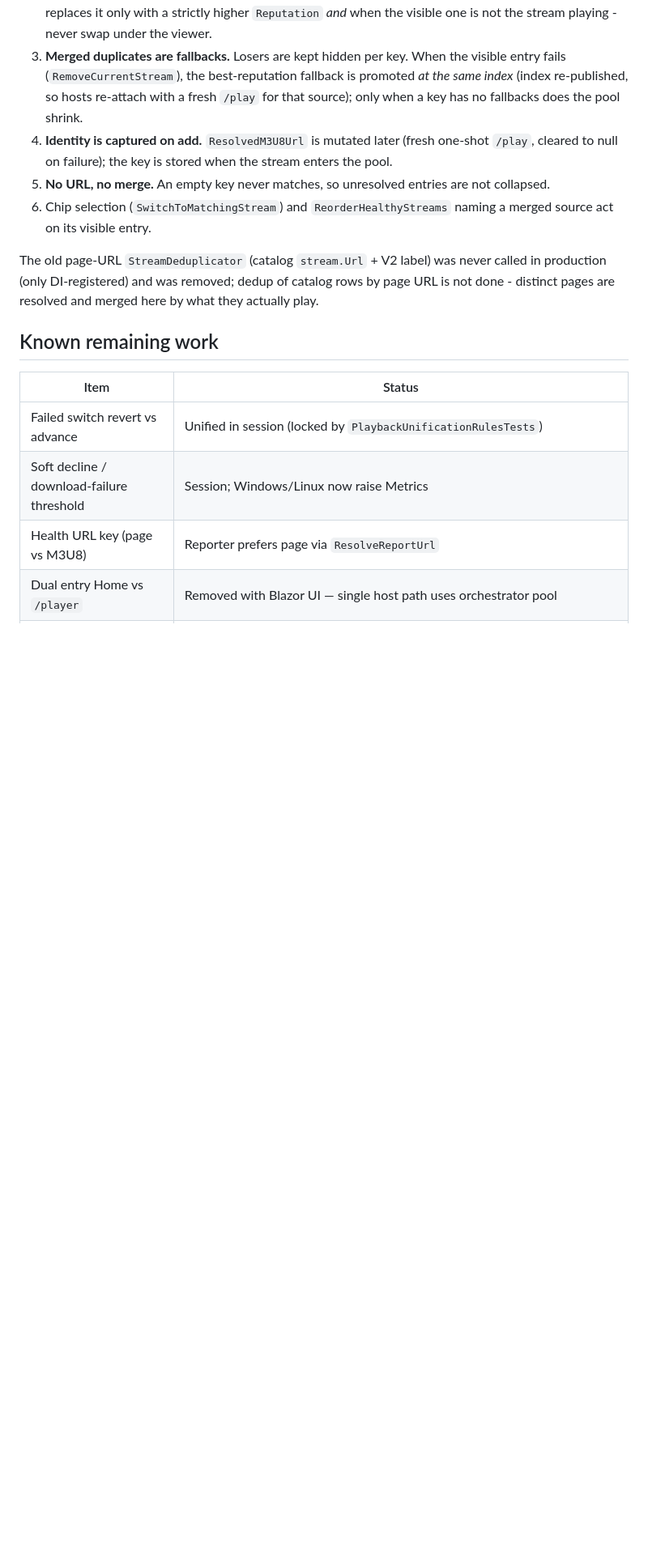
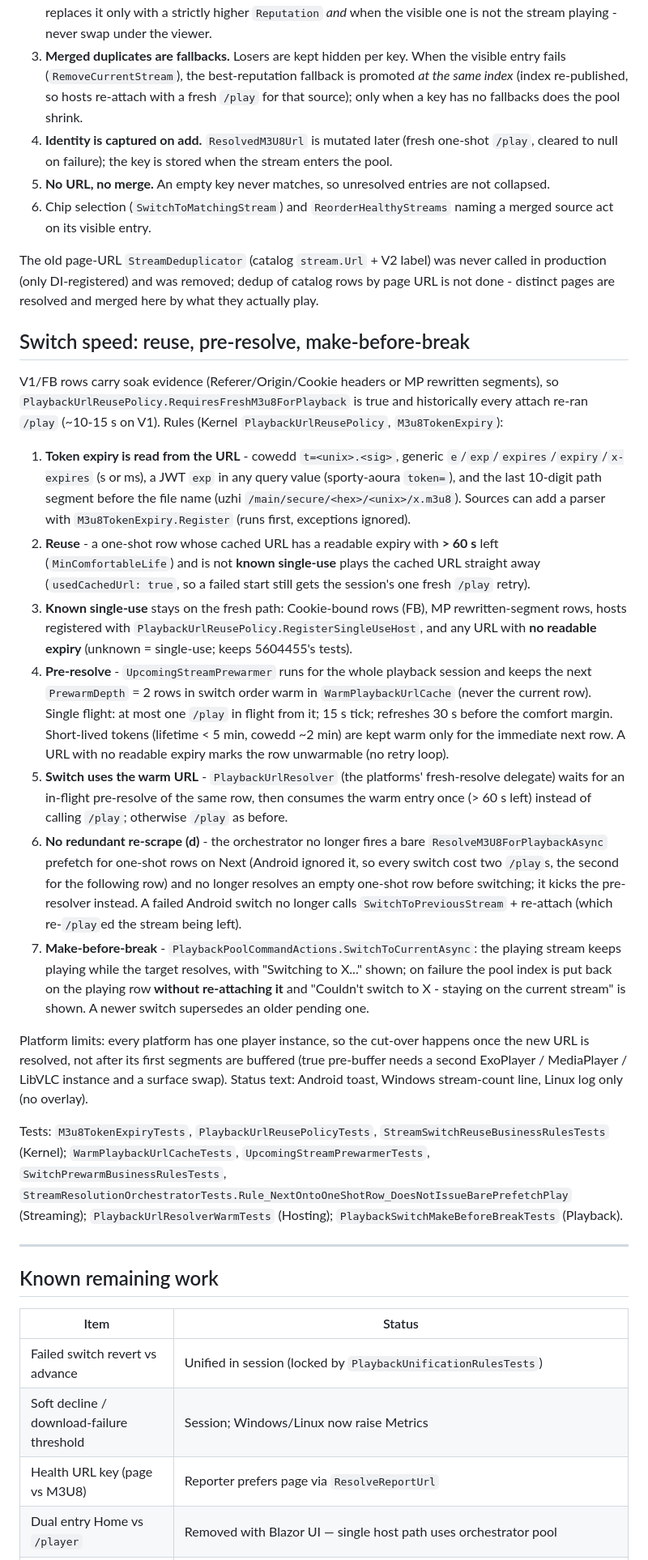
Before and after one commit to Vardy-Party/Client, a Markdown page: docs/STREAM_PLAYBACK_RULES.md, the part around the change. Shown at 81% size. Drawn GitHub-style; blank space fills up the shorter version.

Commit message:
docs: switch speed rules (reuse, pre-resolve, make-before-break)

```diff
--- a/docs/STREAM_PLAYBACK_RULES.md
+++ b/docs/STREAM_PLAYBACK_RULES.md
@@ -353,6 +353,52 @@ Rules (normative; tests in `HealthyPoolDedupBusinessRulesTests` and `StreamUrlNo
 The old page-URL `StreamDeduplicator` (catalog `stream.Url` + V2 label) was never called in
 production (only DI-registered) and was removed; dedup of catalog rows by page URL is not
 done - distinct pages are resolved and merged here by what they actually play.
+## Switch speed: reuse, pre-resolve, make-before-break
+
+V1/FB rows carry soak evidence (Referer/Origin/Cookie headers or MP rewritten segments), so
+`PlaybackUrlReusePolicy.RequiresFreshM3u8ForPlayback` is true and historically every attach
+re-ran `/play` (~10-15 s on V1). Rules (Kernel `PlaybackUrlReusePolicy`, `M3u8TokenExpiry`):
+
+1. **Token expiry is read from the URL** - cowedd `t=<unix>.<sig>`, generic `e`/`exp`/`expires`/`expiry`/`x-expires`
+   (s or ms), a JWT `exp` in any query value (sporty-aoura `token=`), and the last 10-digit path segment
+   before the file name (uzhi `/main/secure/<hex>/<unix>/x.m3u8`). Sources can add a parser with
+   `M3u8TokenExpiry.Register` (runs first, exceptions ignored).
+2. **Reuse** - a one-shot row whose cached URL has a readable expiry with **> 60 s** left
+   (`MinComfortableLife`) and is not **known single-use** plays the cached URL straight away
+   (`usedCachedUrl: true`, so a failed start still gets the session's one fresh `/play` retry).
+3. **Known single-use** stays on the fresh path: Cookie-bound rows (FB), MP rewritten-segment rows,
+   hosts registered with `PlaybackUrlReusePolicy.RegisterSingleUseHost`, and any URL with **no readable
+   expiry** (unknown = single-use; keeps 5604455's tests).
+4. **Pre-resolve** - `UpcomingStreamPrewarmer` runs for the whole playback session and keeps the next
+   `PrewarmDepth` = 2 rows in switch order warm in `WarmPlaybackUrlCache` (never the current row). Single
+   flight: at most one `/play` in flight from it; 15 s tick; refreshes 30 s before the comfort margin.
+   Short-lived tokens (lifetime < 5 min, cowedd ~2 min) are kept warm only for the immediate next row.
+   A URL with no readable expiry marks the row unwarmable (no retry loop).
+5. **Switch uses the warm URL** - `PlaybackUrlResolver` (the platforms' fresh-resolve delegate) waits
+   for an in-flight pre-resolve of the same row, then consumes the warm entry once (> 60 s left) instead
+   of calling `/play`; otherwise `/play` as before.
+6. **No redundant re-scrape (d)** - the orchestrator no longer fires a bare
+   `ResolveM3U8ForPlaybackAsync` prefetch for one-shot rows on Next (Android ignored it, so every switch
+   cost two `/play`s, the second for the following row) and no longer resolves an empty one-shot row
+   before switching; it kicks the pre-resolver instead. A failed Android switch no longer calls
+   `SwitchToPreviousStream` + re-attach (which re-`/play`ed the stream being left).
+7. **Make-before-break** - `PlaybackPoolCommandActions.SwitchToCurrentAsync`: the playing stream keeps
+   playing while the target resolves, with "Switching to X..." shown; on failure the pool index is put
+   back on the playing row **without re-attaching it** and "Couldn't switch to X - staying on the current
+   stream" is shown. A newer switch supersedes an older pending one.
+
+Platform limits: every platform has one player instance, so the cut-over happens once the new URL is
+resolved, not after its first segments are buffered (true pre-buffer needs a second ExoPlayer /
+MediaPlayer / LibVLC instance and a surface swap). Status text: Android toast, Windows stream-count
+line, Linux log only (no overlay).
+
+Tests: `M3u8TokenExpiryTests`, `PlaybackUrlReusePolicyTests`, `StreamSwitchReuseBusinessRulesTests`
+(Kernel); `WarmPlaybackUrlCacheTests`, `UpcomingStreamPrewarmerTests`, `SwitchPrewarmBusinessRulesTests`,
+`StreamResolutionOrchestratorTests.Rule_NextOntoOneShotRow_DoesNotIssueBarePrefetchPlay` (Streaming);
+`PlaybackUrlResolverWarmTests` (Hosting); `PlaybackSwitchMakeBeforeBreakTests` (Playback).
+
+---
+
 ## Known remaining work
 
 | Item | Status |
```
